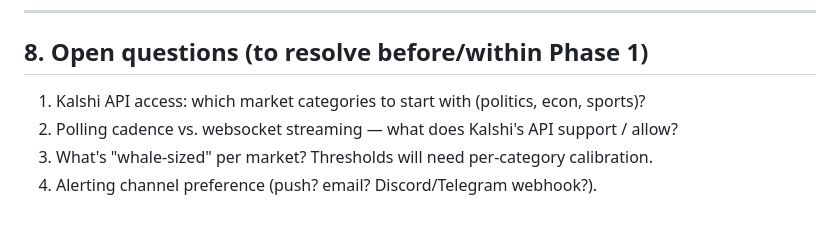
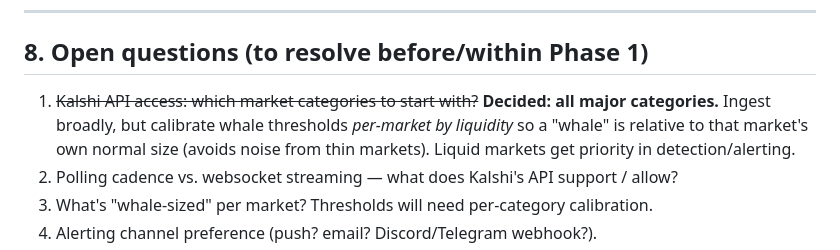
Before and after one commit to macokeefe/claude-code-system, a Markdown page: whale-engine/SPEC.md, the part around the change. Drawn GitHub-style; blank space fills up the shorter version.

Commit message:
docs: lock in all major Kalshi categories with per-market thresholds
Ingest all categories broadly; calibrate whale thresholds per-market by
liquidity so signals are relative to each market's normal size.

Co-Authored-By: Claude Opus 4.8 <noreply@anthropic.com>
Claude-Session: https://claude.ai/code/session_01RDjzuRZhj8Ghiu6SBstSLU

```diff
--- a/whale-engine/SPEC.md
+++ b/whale-engine/SPEC.md
@@ -183,7 +183,10 @@ Agree on vision, scope, architecture, and guardrails.
 
 ## 8. Open questions (to resolve before/within Phase 1)
 
-1. Kalshi API access: which market categories to start with (politics, econ, sports)?
+1. ~~Kalshi API access: which market categories to start with?~~ **Decided: all
+   major categories.** Ingest broadly, but calibrate whale thresholds *per-market
+   by liquidity* so a "whale" is relative to that market's own normal size (avoids
+   noise from thin markets). Liquid markets get priority in detection/alerting.
 2. Polling cadence vs. websocket streaming — what does Kalshi's API support / allow?
 3. What's "whale-sized" per market? Thresholds will need per-category calibration.
 4. Alerting channel preference (push? email? Discord/Telegram webhook?).
```
